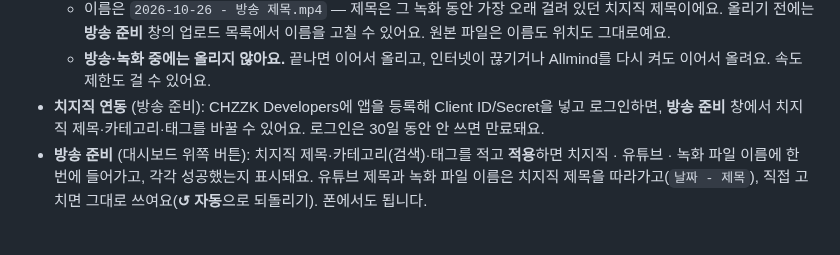
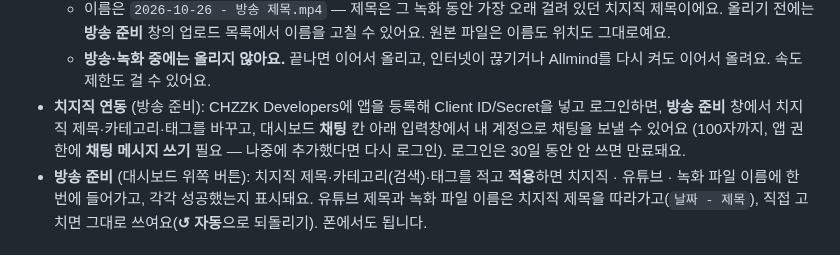
Before and after one commit to Hoshia05/Allmind, a Markdown page: README.md, the part around the change. Rendered like a GitHub page.

Commit message:
Send chat from the dashboard via the CHZZK Open API (0.34.0)
Co-Authored-By: Claude Opus 5.5 <noreply@anthropic.com>
Claude-Session: https://claude.ai/code/session_01Xp31JtQZ1cPDLN6YA6u1ox

```diff
--- a/README.md
+++ b/README.md
@@ -147,7 +147,7 @@ OBS가 **녹화 중**일 때 상단 바에 노란 **★ 마크** 버튼이 나
   - 녹화가 끝나면 영상과 `….markers.json`을 드라이브에 올려요. **드라이브 자동 업로드** 칸의 **올릴 폴더**에 내 드라이브 폴더 링크를 붙여 넣으면 그 폴더에, 비워 두면 Allmind가 만든 **Allmind 녹화** 폴더에 올라가요.
   - 이름은 `2026-10-26 - 방송 제목.mp4` — 제목은 그 녹화 동안 가장 오래 걸려 있던 치지직 제목이에요. 올리기 전에는 **방송 준비** 창의 업로드 목록에서 이름을 고칠 수 있어요. 원본 파일은 이름도 위치도 그대로예요.
   - **방송·녹화 중에는 올리지 않아요.** 끝나면 이어서 올리고, 인터넷이 끊기거나 Allmind를 다시 켜도 이어서 올려요. 속도 제한도 걸 수 있어요.
-- **치지직 연동** (방송 준비): CHZZK Developers에 앱을 등록해 Client ID/Secret을 넣고 로그인하면, **방송 준비** 창에서 치지직 제목·카테고리·태그를 바꿀 수 있어요. 로그인은 30일 동안 안 쓰면 만료돼요.
+- **치지직 연동** (방송 준비): CHZZK Developers에 앱을 등록해 Client ID/Secret을 넣고 로그인하면, **방송 준비** 창에서 치지직 제목·카테고리·태그를 바꾸고, 대시보드 **채팅** 칸 아래 입력창에서 내 계정으로 채팅을 보낼 수 있어요 (100자까지, 앱 권한에 **채팅 메시지 쓰기** 필요 — 나중에 추가했다면 다시 로그인). 로그인은 30일 동안 안 쓰면 만료돼요.
 - **방송 준비** (대시보드 위쪽 버튼): 치지직 제목·카테고리(검색)·태그를 적고 **적용**하면 치지직 · 유튜브 · 녹화 파일 이름에 한 번에 들어가고, 각각 성공했는지 표시돼요. 유튜브 제목과 녹화 파일 이름은 치지직 제목을 따라가고(`날짜 - 제목`), 직접 고치면 그대로 쓰여요(**↺ 자동**으로 되돌리기). 폰에서도 됩니다.
 
 ## 설정 옮기기 (다른 PC로)
```
Also changed, not shown: CLAUDE.md (+1 -1 lines), docs/release-notes/0.34.0.md (added, +6 -0 lines), chat_send.png (added), 8 other files.
